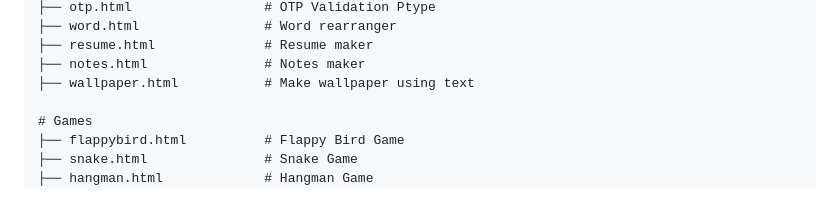
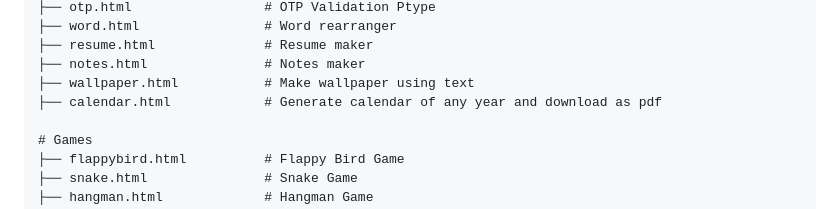
Before and after one commit to subho65/BHO-Develops, a Markdown page: README.md, the part around the change. Drawn GitHub-style.

```diff
--- a/README.md
+++ b/README.md
@@ -43,6 +43,7 @@ BHO-Develops/
 ├── resume.html              # Resume maker
 ├── notes.html               # Notes maker
 ├── wallpaper.html           # Make wallpaper using text
+├── calendar.html            # Generate calendar of any year and download as pdf
 
 # Games
 ├── flappybird.html          # Flappy Bird Game
```
